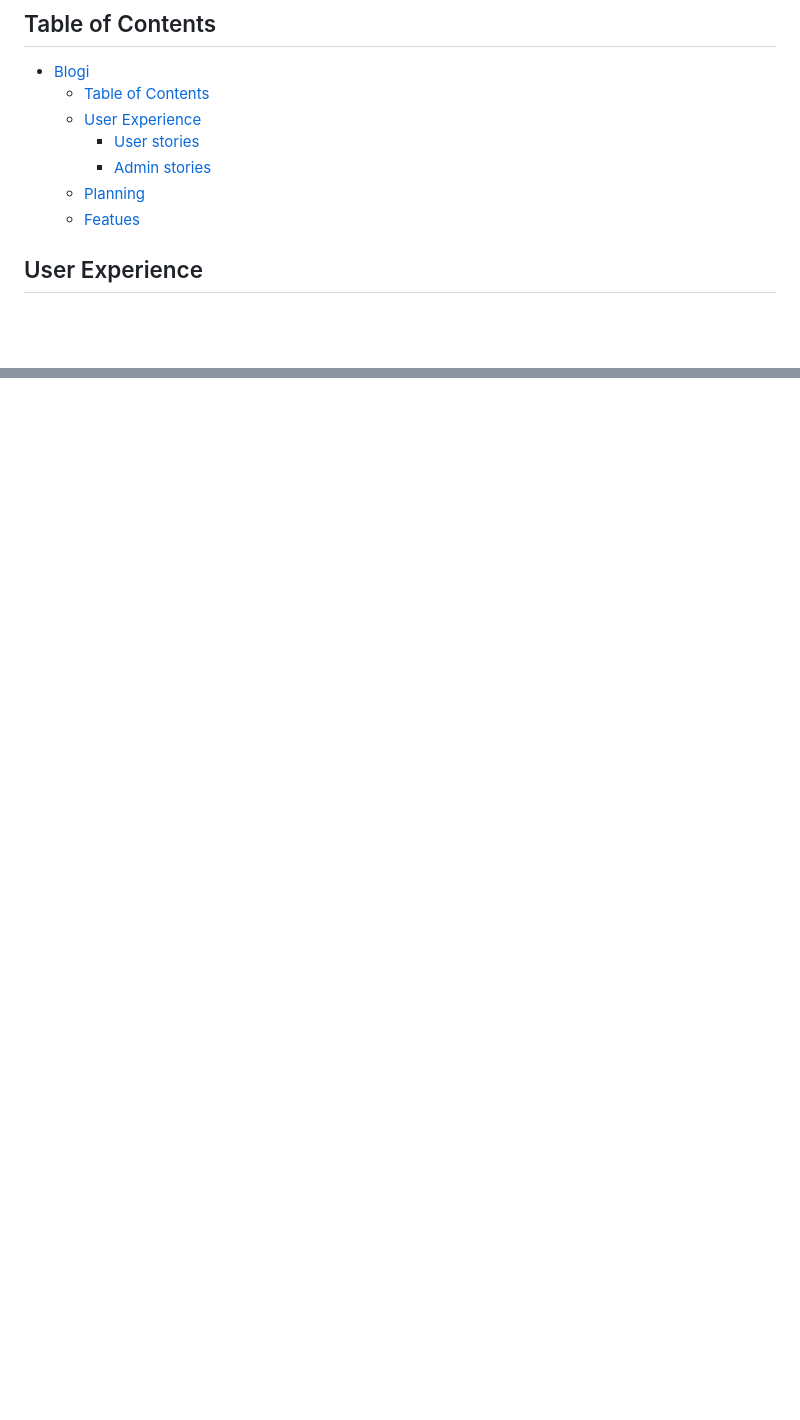
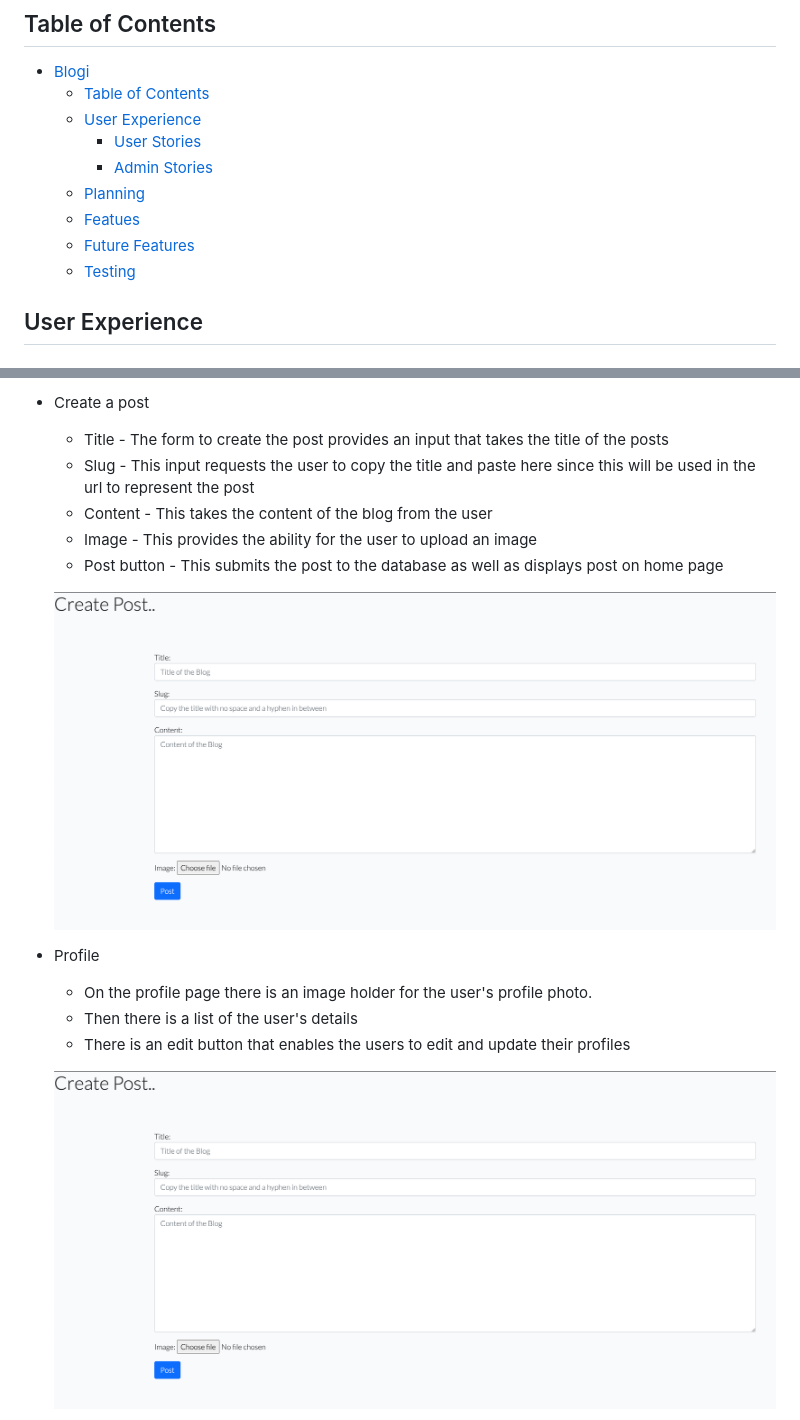
Before and after one commit to chikadim/blogi, a Markdown page: README.md, 2 parts joined by grey strips. GitHub-like rendering; pictures changed too: media/images/createform.png (added); blank space fills up the shorter version.

```diff
--- a/README.md
+++ b/README.md
@@ -12,10 +12,12 @@ On our website you can like and comment on your posts and other people posts. Yo
 - [Blogi](#blogi)
   - [Table of Contents](#table-of-contents)
   - [User Experience](#user-experience)
-    - [User stories](#user-stories)
-    - [Admin stories](#admin-stories)
+    - [User Stories](#user-stories)
+    - [Admin Stories](#admin-stories)
   - [Planning](#planning)
   - [Featues](#featues)
+  - [Future Features](#future-features)
+  - [Testing](#testing)
 
 ## User Experience
 
@@ -98,0 +130,16 @@ As an admin I would like to be able to...
+* Create a post
+  * Title - The form to create the post provides an input that takes the title of the posts
+  * Slug - This input requests the user to copy the title and paste here since this will be used in the url to represent the post
+  * Content - This takes the content of the blog from the user
+  * Image - This provides the ability for the user to upload an image
+  * Post button - This submits the post to the database as well as displays post on home page
+
+  ![Create a post](media/images/createform.png)
+
+* Profile
+  * On the profile page there is an image holder for the user's profile photo.
+  * Then there is a list of the user's details
+  * There is an edit button that enables the users to edit and update their profiles
+
+  ![Profie page](media/images/createform.png)
+
```
Also changed, not shown: other parts of README.md (+57 -1 lines), media/images/deletewarning.png (added), media/images/editprofile.png (added), media/images/postdetails.png (added), media/images/userprofile.png (added), 1 other file.
